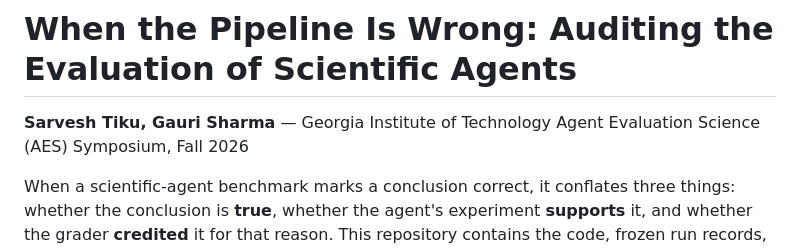
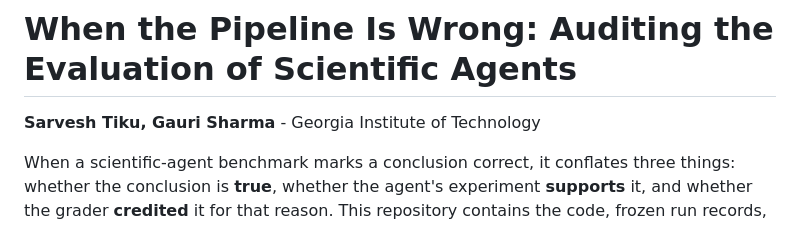
Before and after one commit to sarvesh-tiku/Auditing-Eval-Scientific-Agents, a Markdown page: README.md, the part around the change. Drawn GitHub-style.

Commit message:
Fix author affiliation formatting in README
Updated author affiliation formatting in README.

```diff
--- a/README.md
+++ b/README.md
@@ -1,7 +1,6 @@
 # When the Pipeline Is Wrong: Auditing the Evaluation of Scientific Agents
 
-**Sarvesh Tiku, Gauri Sharma** — Georgia Institute of Technology
-Agent Evaluation Science (AES) Symposium, Fall 2026
+**Sarvesh Tiku, Gauri Sharma** - Georgia Institute of Technology
 
 When a scientific-agent benchmark marks a conclusion correct, it conflates three things: whether the
 conclusion is **true**, whether the agent's experiment **supports** it, and whether the grader **credited**
```
